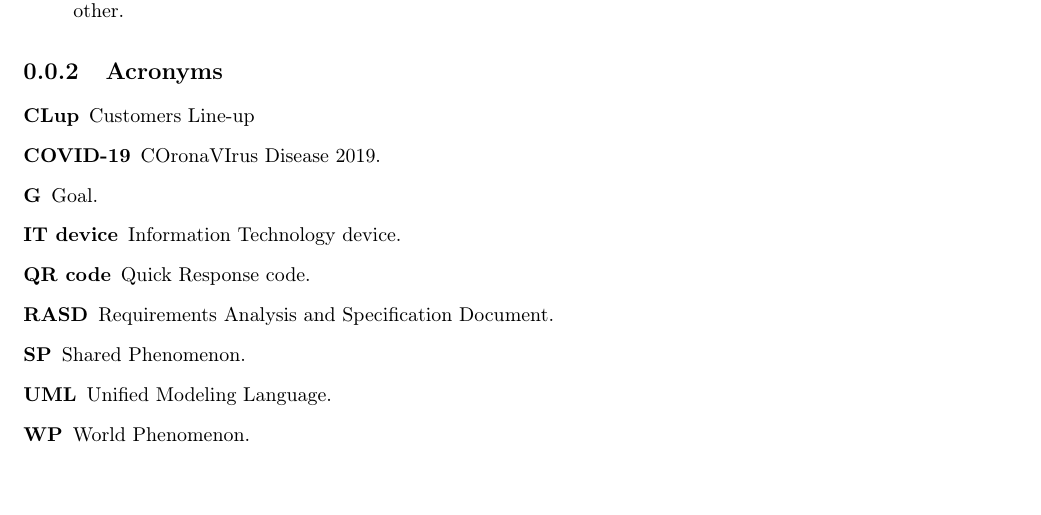
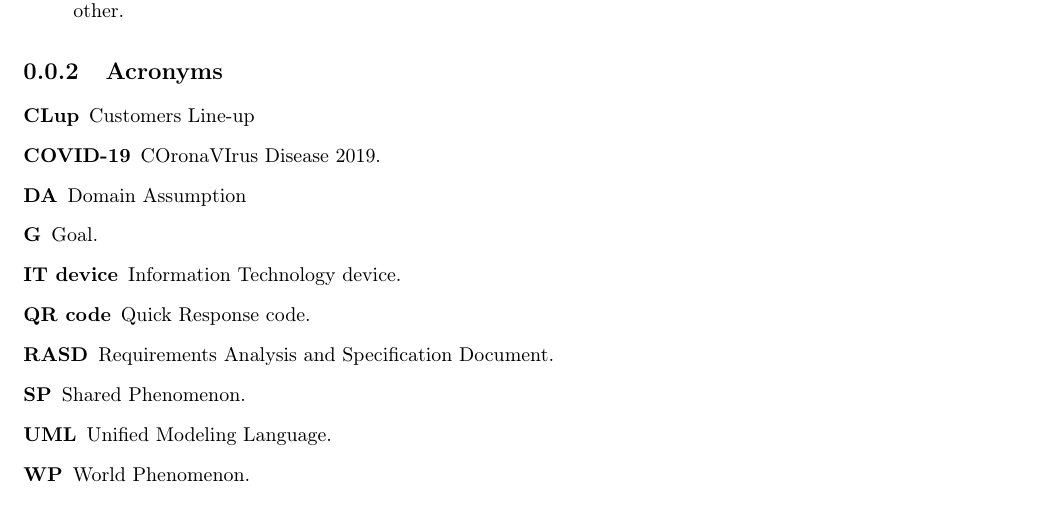
Before and after one commit to Alexdruso/RivaSanvitoVecchio, a LaTeX document (RASD/chapters/01-Introduction/03-definitions_acronyms_abbreviations.tex): part of the page, cut so that both start at the same text, the shorter picture padded with empty space. Compiled offline with pdfLaTeX.

Commit message:
Update RASD/chapters/01-Introduction/03-definitions_acronyms_abbreviations.tex
Co-authored-by: Luca Vecchio <33781164+Vechus@users.noreply.github.com>

```diff
--- a/RASD/chapters/01-Introduction/03-definitions_acronyms_abbreviations.tex
+++ b/RASD/chapters/01-Introduction/03-definitions_acronyms_abbreviations.tex
@@ -27,6 +27,8 @@
 
     \item[COVID-19] COronaVIrus Disease 2019.
 
+    \item[DA] Domain Assumption
+
     \item[G] Goal.
 
     \item[IT device] Information Technology device.
```
